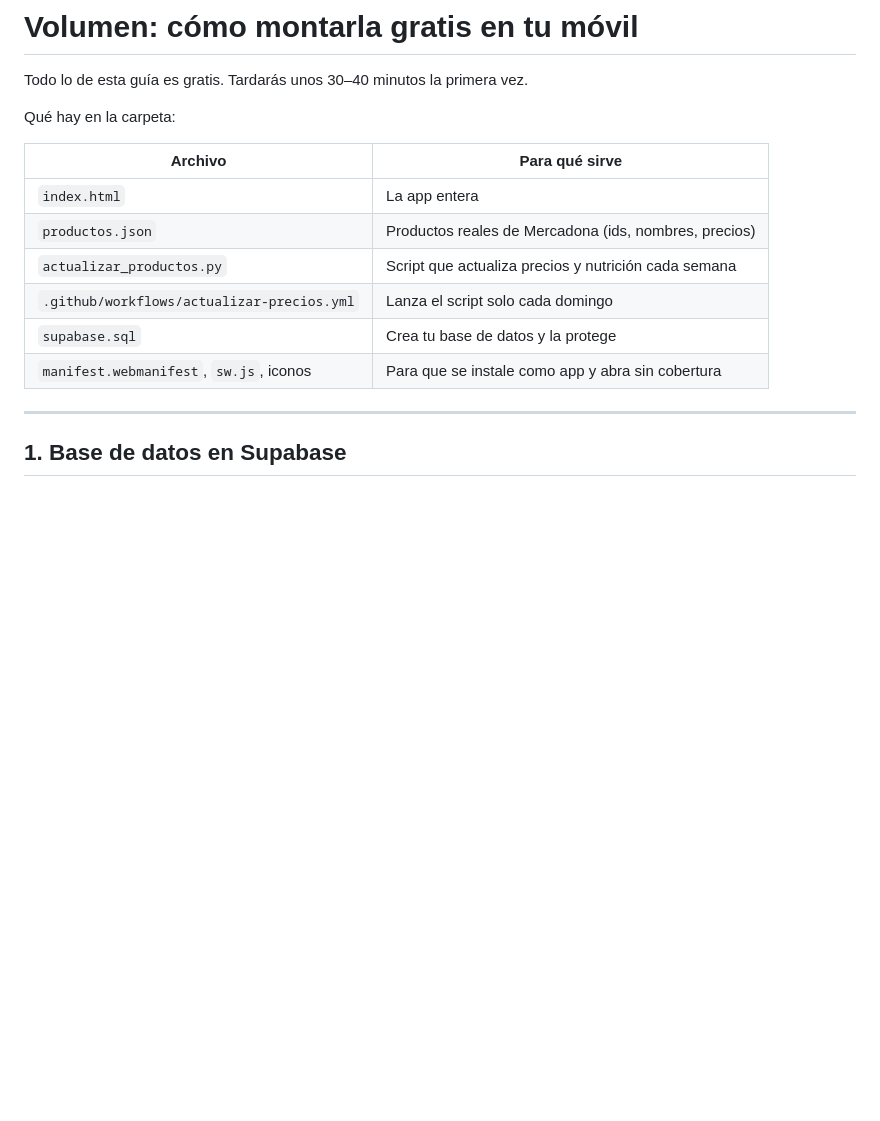
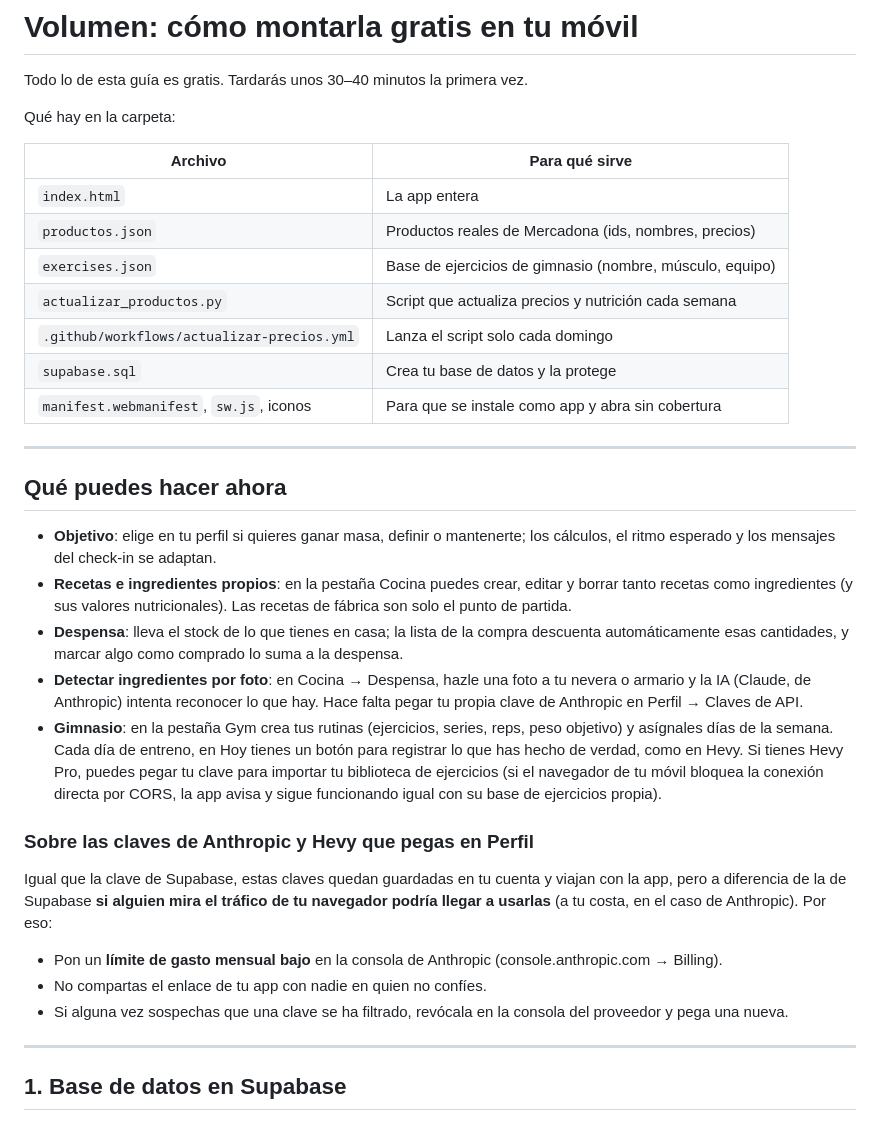
Before and after one commit to HugoSanchisDev/volumenapp, a Markdown page: GUIA.md, the part around the change. Rendered like a GitHub page; blank space fills up the shorter version.

```diff
--- a/GUIA.md
+++ b/GUIA.md
@@ -8,10 +8,28 @@ Qué hay en la carpeta:
 |---|---|
 | `index.html` | La app entera |
 | `productos.json` | Productos reales de Mercadona (ids, nombres, precios) |
+| `exercises.json` | Base de ejercicios de gimnasio (nombre, músculo, equipo) |
 | `actualizar_productos.py` | Script que actualiza precios y nutrición cada semana |
 | `.github/workflows/actualizar-precios.yml` | Lanza el script solo cada domingo |
 | `supabase.sql` | Crea tu base de datos y la protege |
 | `manifest.webmanifest`, `sw.js`, iconos | Para que se instale como app y abra sin cobertura |
+
+---
+
+## Qué puedes hacer ahora
+
+- **Objetivo**: elige en tu perfil si quieres ganar masa, definir o mantenerte; los cálculos, el ritmo esperado y los mensajes del check-in se adaptan.
+- **Recetas e ingredientes propios**: en la pestaña Cocina puedes crear, editar y borrar tanto recetas como ingredientes (y sus valores nutricionales). Las recetas de fábrica son solo el punto de partida.
+- **Despensa**: lleva el stock de lo que tienes en casa; la lista de la compra descuenta automáticamente esas cantidades, y marcar algo como comprado lo suma a la despensa.
+- **Detectar ingredientes por foto**: en Cocina → Despensa, hazle una foto a tu nevera o armario y la IA (Claude, de Anthropic) intenta reconocer lo que hay. Hace falta pegar tu propia clave de Anthropic en Perfil → Claves de API.
+- **Gimnasio**: en la pestaña Gym crea tus rutinas (ejercicios, series, reps, peso objetivo) y asígnales días de la semana. Cada día de entreno, en Hoy tienes un botón para registrar lo que has hecho de verdad, como en Hevy. Si tienes Hevy Pro, puedes pegar tu clave para importar tu biblioteca de ejercicios (si el navegador de tu móvil bloquea la conexión directa por CORS, la app avisa y sigue funcionando igual con su base de ejercicios propia).
+
+### Sobre las claves de Anthropic y Hevy que pegas en Perfil
+
+Igual que la clave de Supabase, estas claves quedan guardadas en tu cuenta y viajan con la app, pero a diferencia de la de Supabase **si alguien mira el tráfico de tu navegador podría llegar a usarlas** (a tu costa, en el caso de Anthropic). Por eso:
+- Pon un **límite de gasto mensual bajo** en la consola de Anthropic (console.anthropic.com → Billing).
+- No compartas el enlace de tu app con nadie en quien no confíes.
+- Si alguna vez sospechas que una clave se ha filtrado, revócala en la consola del proveedor y pega una nueva.
 
 ---
 
```
